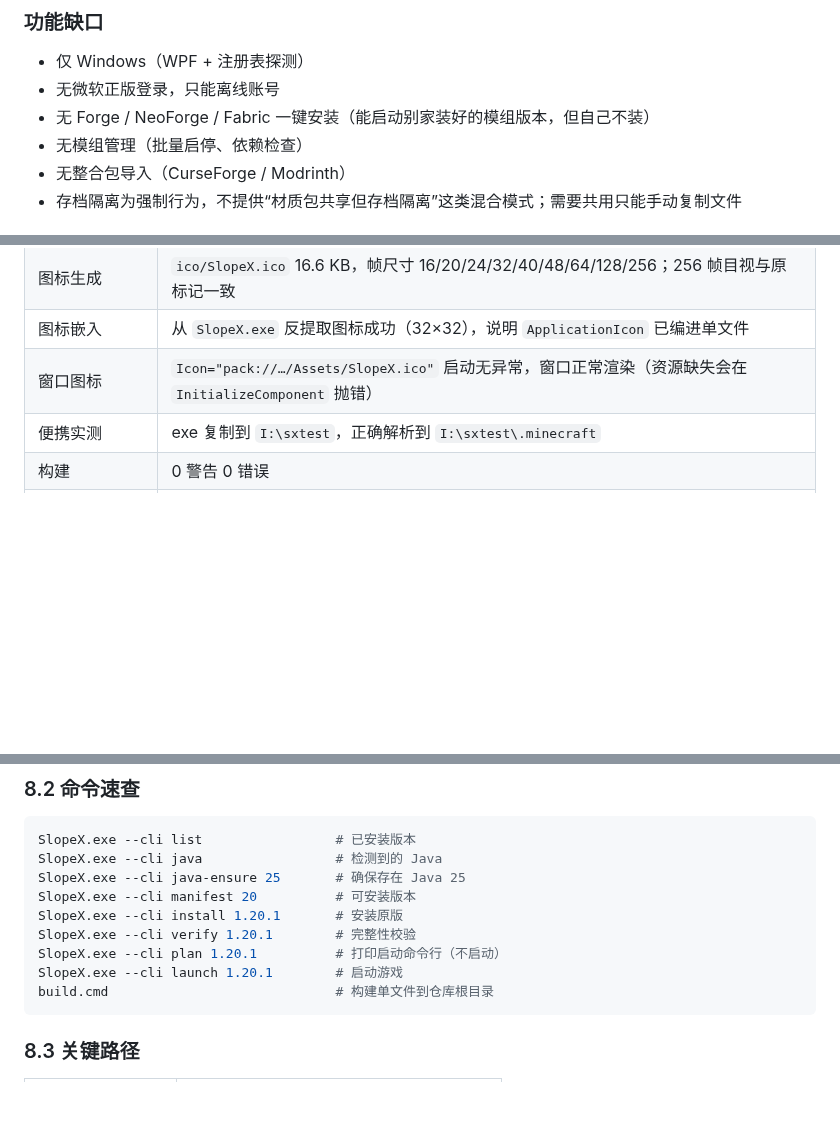
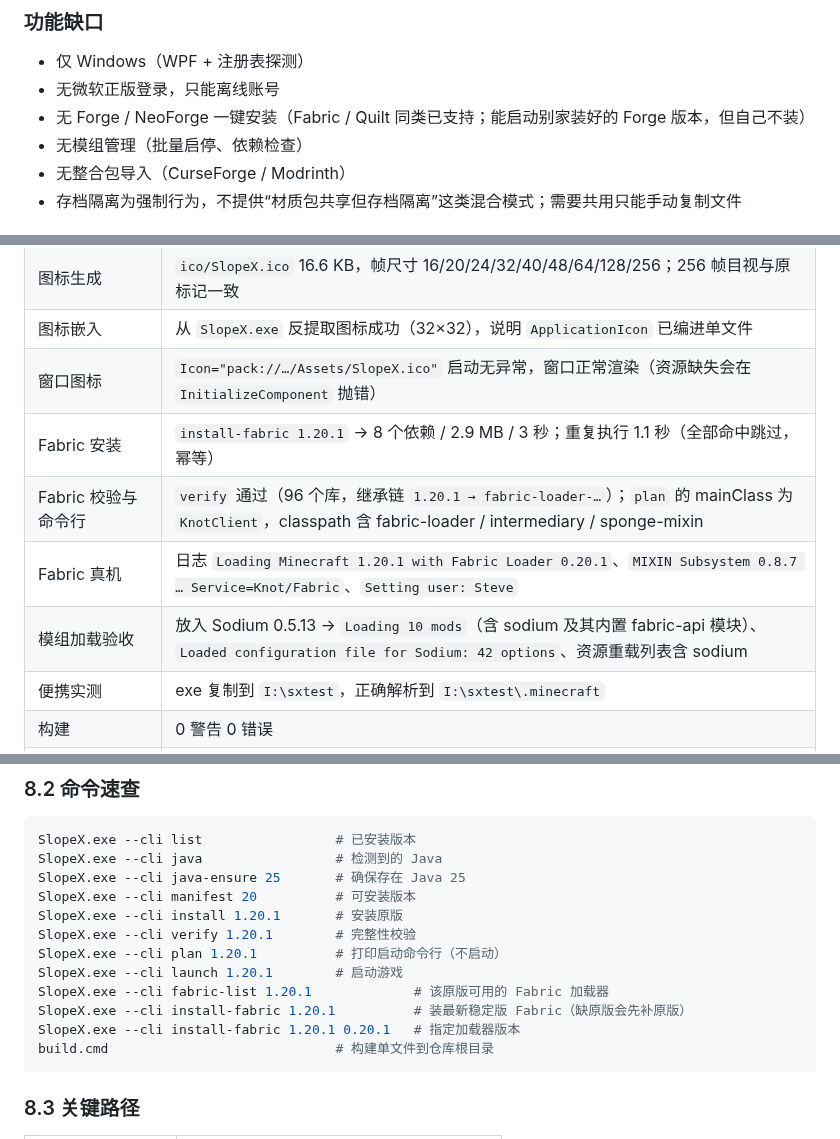
Before and after one commit to TwistzzzzSudo/SlopeX-Launcher, a Markdown page: docs/PROGRESS.md, 3 parts joined by grey strips. Drawn GitHub-style; blank space fills up the shorter version.

````diff
--- a/docs/PROGRESS.md
+++ b/docs/PROGRESS.md
@@ -118,7 +119,7 @@ UI 层        5 页 + 主窗口 + 样式 + 双主题调色板 + ThemeService
 ### 功能缺口
 - 仅 Windows（WPF + 注册表探测）
 - 无微软正版登录，只能离线账号
-- 无 Forge / NeoForge / Fabric 一键安装（能启动别家装好的模组版本，但自己不装）
+- 无 Forge / NeoForge 一键安装（Fabric / Quilt 同类已支持；能启动别家装好的 Forge 版本，但自己不装）
 - 无模组管理（批量启停、依赖检查）
 - 无整合包导入（CurseForge / Modrinth）
 - 存档隔离为强制行为，不提供“材质包共享但存档隔离”这类混合模式；需要共用只能手动复制文件
@@ -305,6 +307,10 @@ UI 层        5 页 + 主窗口 + 样式 + 双主题调色板 + ThemeService
 | 图标生成 | `ico/SlopeX.ico` 16.6 KB，帧尺寸 16/20/24/32/40/48/64/128/256；256 帧目视与原标记一致 |
 | 图标嵌入 | 从 `SlopeX.exe` 反提取图标成功（32×32），说明 `ApplicationIcon` 已编进单文件 |
 | 窗口图标 | `Icon="pack://…/Assets/SlopeX.ico"` 启动无异常，窗口正常渲染（资源缺失会在 `InitializeComponent` 抛错） |
+| Fabric 安装 | `install-fabric 1.20.1` → 8 个依赖 / 2.9 MB / 3 秒；重复执行 1.1 秒（全部命中跳过，幂等） |
+| Fabric 校验与命令行 | `verify` 通过（96 个库，继承链 `1.20.1 → fabric-loader-…`）；`plan` 的 mainClass 为 `KnotClient`，classpath 含 fabric-loader / intermediary / sponge-mixin |
+| Fabric 真机 | 日志 `Loading Minecraft 1.20.1 with Fabric Loader 0.20.1`、`MIXIN Subsystem 0.8.7 … Service=Knot/Fabric`、`Setting user: Steve` |
+| 模组加载验收 | 放入 Sodium 0.5.13 → `Loading 10 mods`（含 sodium 及其内置 fabric-api 模块）、`Loaded configuration file for Sodium: 42 options`、资源重载列表含 sodium |
 | 便携实测 | exe 复制到 `I:\sxtest`，正确解析到 `I:\sxtest\.minecraft` |
 | 构建 | 0 警告 0 错误 |
 | git 基线 | 40 个文件 / 0.64 MB，`.git` 565 KB，忽略规则 5/5 命中，工作区 0 改动 |
@@ -320,6 +326,9 @@ SlopeX.exe --cli install 1.20.1       # 安装原版
 SlopeX.exe --cli verify 1.20.1        # 完整性校验
 SlopeX.exe --cli plan 1.20.1          # 打印启动命令行（不启动）
 SlopeX.exe --cli launch 1.20.1        # 启动游戏
+SlopeX.exe --cli fabric-list 1.20.1             # 该原版可用的 Fabric 加载器
+SlopeX.exe --cli install-fabric 1.20.1          # 装最新稳定版 Fabric（缺原版会先补原版）
+SlopeX.exe --cli install-fabric 1.20.1 0.20.1   # 指定加载器版本
 build.cmd                             # 构建单文件到仓库根目录
 ```
 
````
Also changed, not shown: other parts of docs/PROGRESS.md (+17 -15 lines), README.md (+3 -2 lines), docs/screenshots/download.png, 8 other files.
